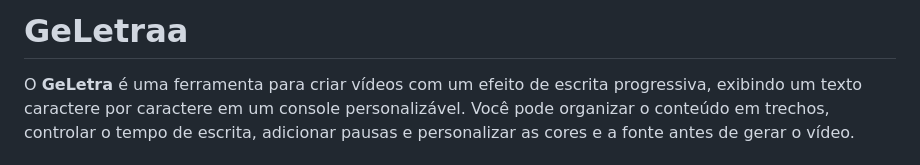
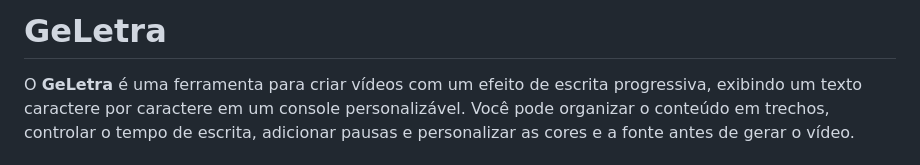
Before and after one commit to joselevyr-droid/Site-Gerador-de-Letras, a Markdown page: README.md, the part around the change. Drawn GitHub-style.

Commit message:
Fix project name in README header

```diff
--- a/README.md
+++ b/README.md
@@ -1,4 +1,4 @@
-# GeLetraa
+# GeLetra
 
 O **GeLetra** é uma ferramenta para criar vídeos com um efeito de escrita progressiva, exibindo um texto caractere por caractere em um console personalizável. Você pode organizar o conteúdo em trechos, controlar o tempo de escrita, adicionar pausas e personalizar as cores e a fonte antes de gerar o vídeo.
 
```
